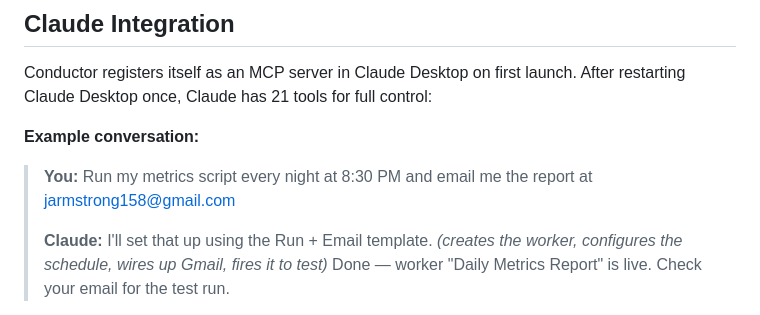
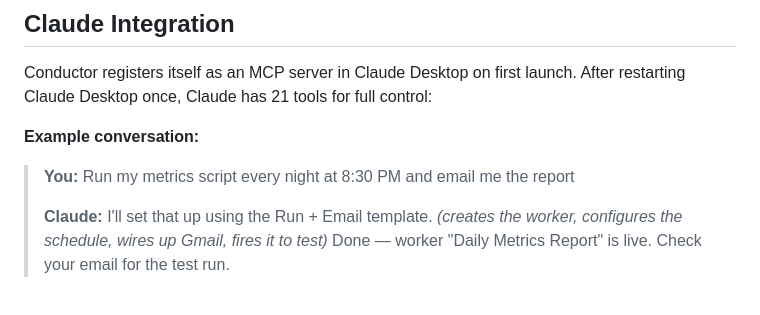
Before and after one commit to jarmstrong158/redis-operator, a Markdown page: README.md, the part around the change. Drawn GitHub-style.

Commit message:
fix: remove personal email from README example
Co-Authored-By: Claude Opus 4.6 (1M context) <noreply@anthropic.com>

```diff
--- a/README.md
+++ b/README.md
@@ -12,7 +12,7 @@ Conductor registers itself as an MCP server in Claude Desktop on first launch. A
 
 **Example conversation:**
 
-> **You:** Run my metrics script every night at 8:30 PM and email me the report at jarmstrong158@gmail.com
+> **You:** Run my metrics script every night at 8:30 PM and email me the report
 >
 > **Claude:** I'll set that up using the Run + Email template.
 > *(creates the worker, configures the schedule, wires up Gmail, fires it to test)*
```
